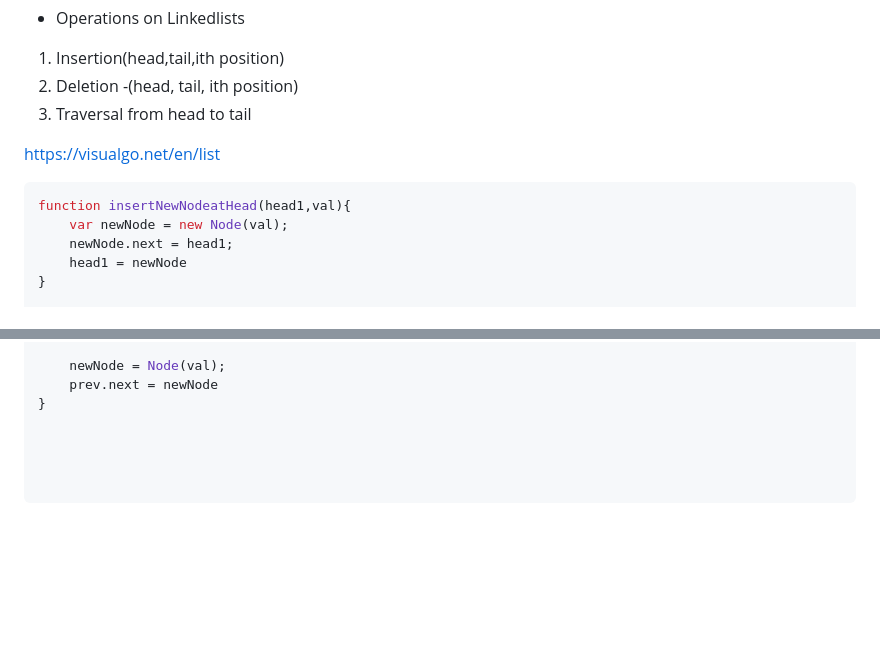
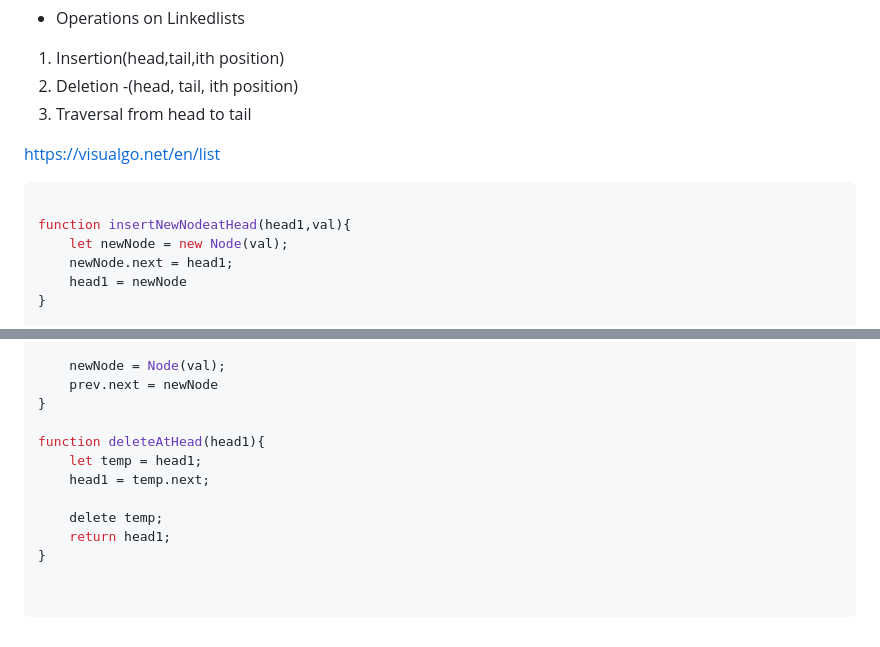
Before and after one commit to Sathiyapramod/DS_Algorithms, a Markdown page: introduction.md, 2 parts joined by grey strips. Rendered like a GitHub page; blank space fills up the shorter version.

````diff
--- a/introduction.md
+++ b/introduction.md
@@ -170,8 +170,9 @@ class linkedlist(){
 https://visualgo.net/en/list
 
 ```javascript
+
 function insertNewNodeatHead(head1,val){
-    var newNode = new Node(val);
+    let newNode = new Node(val);
     newNode.next = head1;
     head1 = newNode
 }
@@ -200,7 +201,13 @@ function InsertNodeatI(head,val,i){
     prev.next = newNode
 }
 
+function deleteAtHead(head1){
+    let temp = head1;
+    head1 = temp.next;
 
+    delete temp;
+    return head1;
+}
 
 
 ```
````
